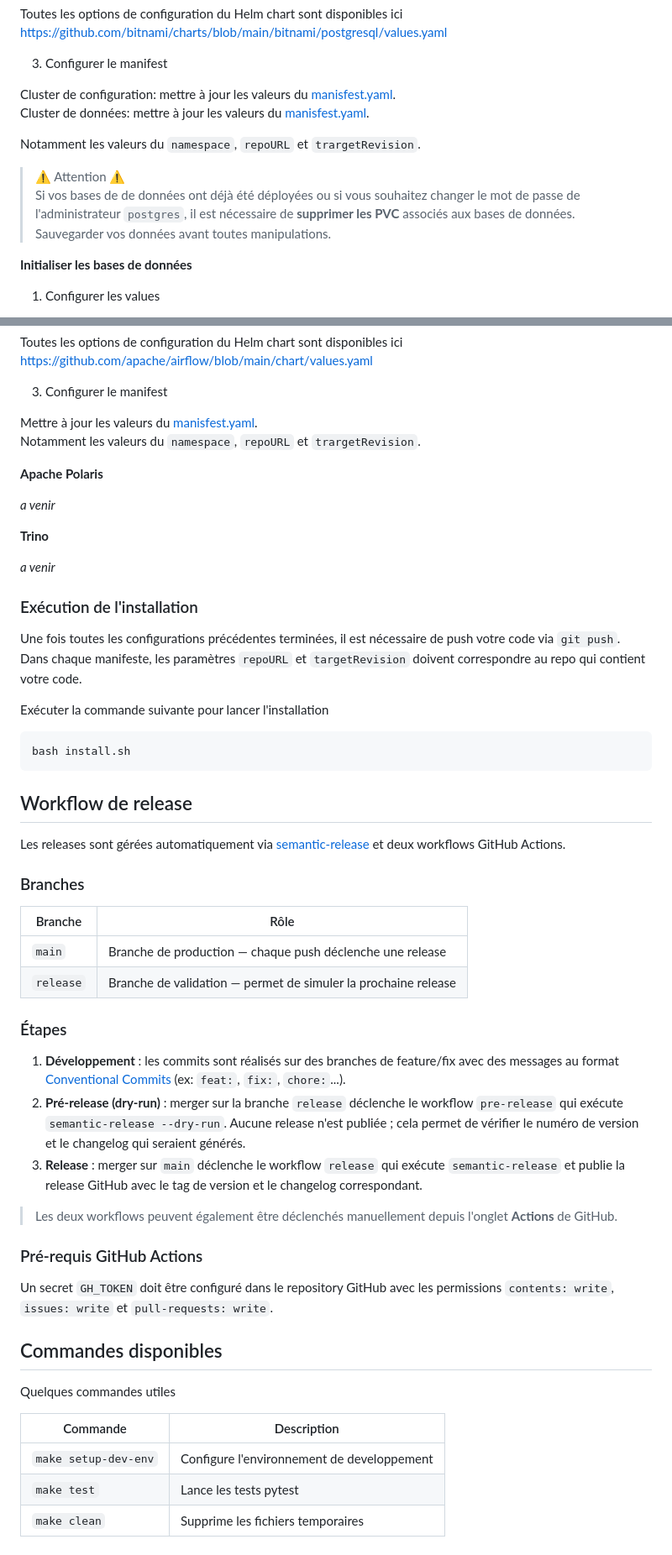
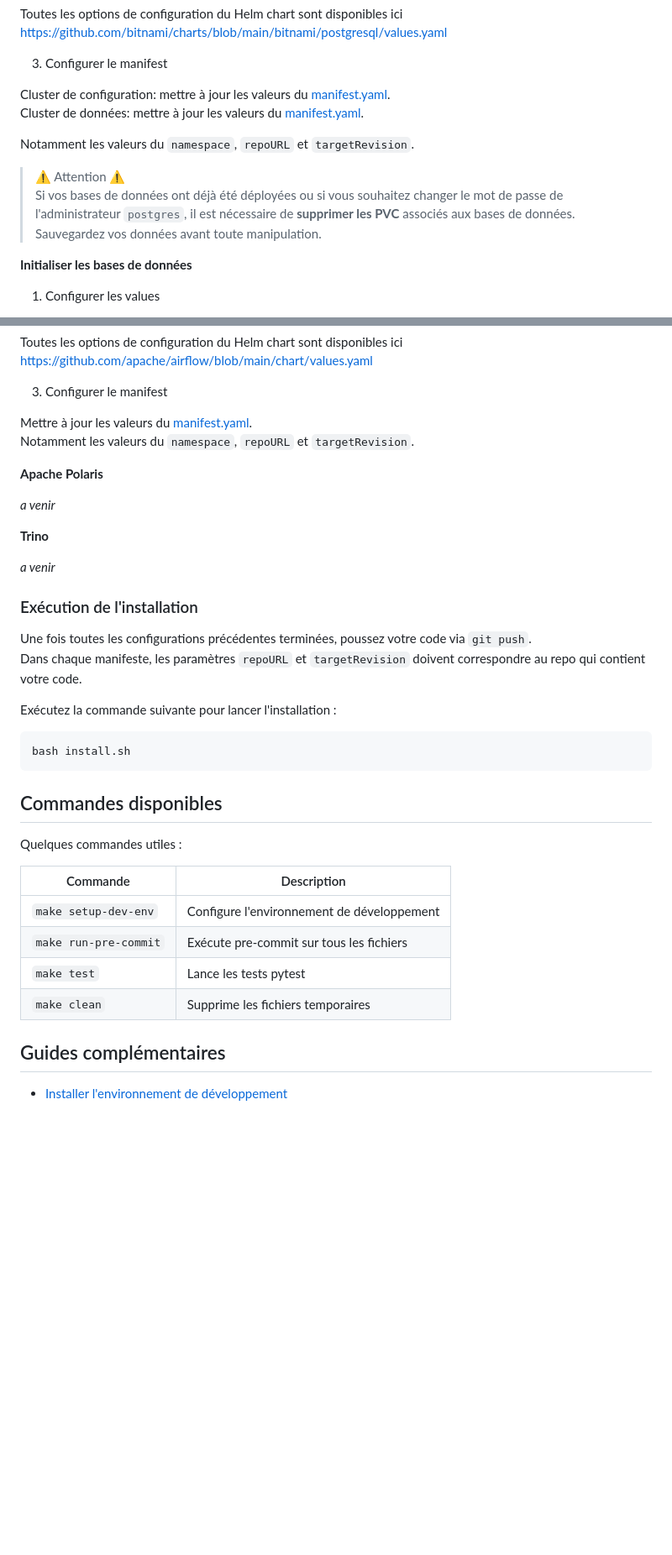
Before and after one commit to ytihianine/la-suite-donnee, a Markdown page: readme.md, 2 parts joined by grey strips. Shown at 84% size. Drawn GitHub-style; blank space fills up the shorter version.

Commit message:
docs: update guides and installation guide (#47)
* update developpement guide

* review root readme and installation guide

````diff
--- a/readme.md
+++ b/readme.md
@@ -131,14 +142,14 @@ Toutes les options de configuration du Helm chart sont disponibles ici [https://
 
 3. Configurer le manifest
 
-Cluster de configuration: mettre à jour les valeurs du [manisfest.yaml](argocd/renovatebot/manifest.yaml).
-Cluster de données: mettre à jour les valeurs du [manisfest.yaml](argocd/renovatebot/manifest.yaml).
+Cluster de configuration: mettre à jour les valeurs du [manifest.yaml](argocd/postgres/config/manifest.yaml).
+Cluster de données: mettre à jour les valeurs du [manifest.yaml](argocd/postgres/data/manifest.yaml).
 
-Notamment les valeurs du `namespace`, `repoURL` et `trargetRevision`.
+Notamment les valeurs du `namespace`, `repoURL` et `targetRevision`.
 
 > ⚠️ Attention ⚠️
-> Si vos bases de de données ont déjà été déployées ou si vous souhaitez changer le mot de passe de l'administrateur `postgres`, il est nécessaire de **supprimer les PVC** associés aux bases de données.
-> Sauvegarder vos données avant toutes manipulations.
+> Si vos bases de données ont déjà été déployées ou si vous souhaitez changer le mot de passe de l'administrateur `postgres`, il est nécessaire de **supprimer les PVC** associés aux bases de données.
+> Sauvegardez vos données avant toute manipulation.
 
 **Initialiser les bases de données**
 
@@ -236,8 +247,8 @@ Toutes les options de configuration du Helm chart sont disponibles ici [https://
 
 3. Configurer le manifest
 
-Mettre à jour les valeurs du [manisfest.yaml](argocd/airflow/manifest.yaml).
-Notamment les valeurs du `namespace`, `repoURL` et `trargetRevision`.
+Mettre à jour les valeurs du [manifest.yaml](argocd/airflow/manifest.yaml).
+Notamment les valeurs du `namespace`, `repoURL` et `targetRevision`.
 
 **Apache Polaris**
 
@@ -249,46 +260,26 @@ _a venir_
 
 ### Exécution de l'installation
 
-Une fois toutes les configurations précédentes terminées, il est nécessaire de push votre code via `git push`.
+Une fois toutes les configurations précédentes terminées, poussez votre code via `git push`.
 Dans chaque manifeste, les paramètres `repoURL` et `targetRevision` doivent correspondre au repo qui contient votre code.
 
-Exécuter la commande suivante pour lancer l'installation
+Exécutez la commande suivante pour lancer l'installation :
 
 ```bash
 bash install.sh
 ```
 
-
-
-## Workflow de release
-
-Les releases sont gérées automatiquement via [semantic-release](https://semantic-release.gitbook.io/) et deux workflows GitHub Actions.
-
-### Branches
-
-| Branche   | Rôle                                                                 |
-|-----------|----------------------------------------------------------------------|
-| `main`    | Branche de production — chaque push déclenche une release            |
-| `release` | Branche de validation — permet de simuler la prochaine release       |
-
-### Étapes
-
-1. **Développement** : les commits sont réalisés sur des branches de feature/fix avec des messages au format [Conventional Commits](https://www.conventionalcommits.org/) (ex: `feat:`, `fix:`, `chore:`...).
-2. **Pré-release (dry-run)** : merger sur la branche `release` déclenche le workflow `pre-release` qui exécute `semantic-release --dry-run`. Aucune release n'est publiée ; cela permet de vérifier le numéro de version et le changelog qui seraient générés.
-3. **Release** : merger sur `main` déclenche le workflow `release` qui exécute `semantic-release` et publie la release GitHub avec le tag de version et le changelog correspondant.
-
-> Les deux workflows peuvent également être déclenchés manuellement depuis l'onglet **Actions** de GitHub.
-
-### Pré-requis GitHub Actions
-
-Un secret `GH_TOKEN` doit être configuré dans le repository GitHub avec les permissions `contents: write`, `issues: write` et `pull-requests: write`.
-
 ## Commandes disponibles
 
-Quelques commandes utiles
+Quelques commandes utiles :
 
 | Commande              | Description                                      |
 |-----------------------|--------------------------------------------------|
-| `make setup-dev-env`  | Configure l'environnement de developpement       |
+| `make setup-dev-env`  | Configure l'environnement de développement        |
+| `make run-pre-commit` | Exécute pre-commit sur tous les fichiers         |
 | `make test`           | Lance les tests pytest                           |
 | `make clean`          | Supprime les fichiers temporaires                |
+
+## Guides complémentaires
+
+- [Installer l'environnement de développement](docs/guides/developpement.md)
````
Also changed, not shown: other parts of readme.md (+27 -16 lines), docs/guides/developpement.md (added, +188 -0 lines), docs/guides/installer-environnement-dev.md (deleted, +0 -97 lines).
